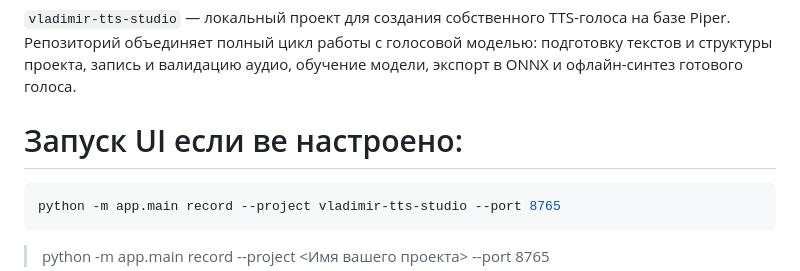
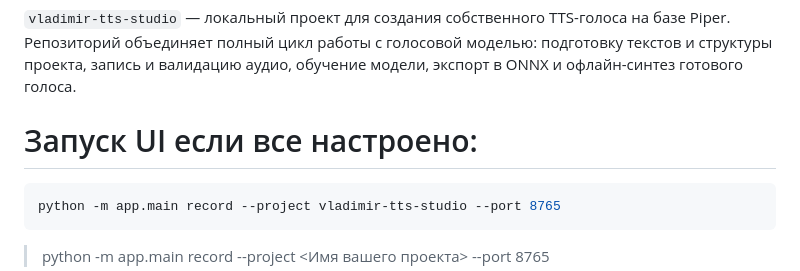
Before and after one commit to BladimirFreelance/vladimir-tts-studio, a Markdown page: README.md, the part around the change. Drawn GitHub-style.

Commit message:
Fix typo in README regarding UI setup

````diff
--- a/README.md
+++ b/README.md
@@ -2,7 +2,7 @@
 
 `vladimir-tts-studio` — локальный проект для создания собственного TTS-голоса на базе Piper. Репозиторий объединяет полный цикл работы с голосовой моделью: подготовку текстов и структуры проекта, запись и валидацию аудио, обучение модели, экспорт в ONNX и офлайн-синтез готового голоса.
 
-# Запуск UI если ве настроено:
+# Запуск UI если все настроено:
 ```bash
 python -m app.main record --project vladimir-tts-studio --port 8765
 ```
````
